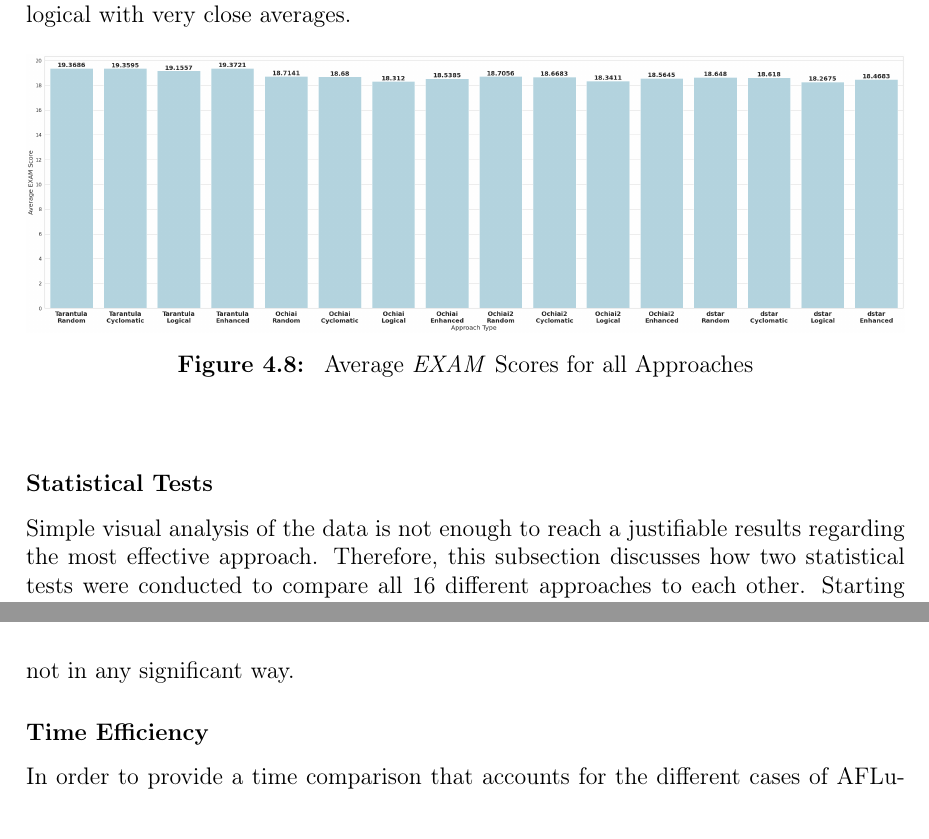
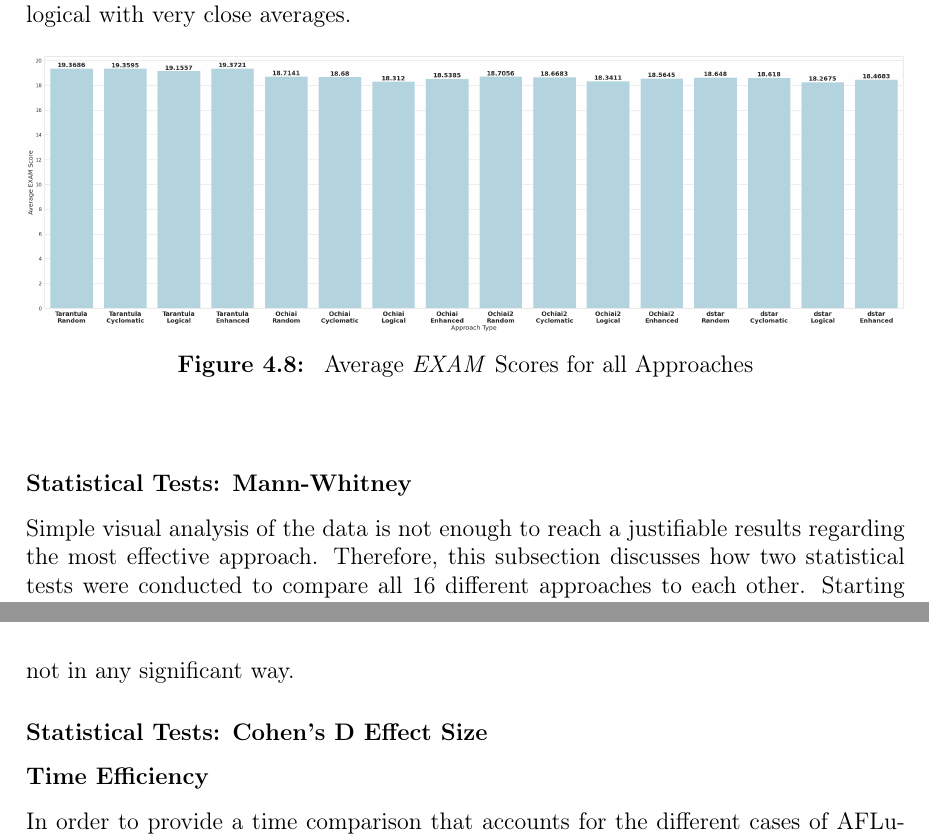
Before and after one commit to noorbuchi/Senior-Thesis-AFLuent-2022, a LaTeX thesis (SeniorThesis.tex, which reads chapters/ch04_experiments.tex): two parts of pages 56 and 60 of 66, joined at a grey line, cut so that both start at the same text. Compiled offline with pdfLaTeX.

Commit message:
Add subsection for new test

```diff
--- a/chapters/ch04_experiments.tex
+++ b/chapters/ch04_experiments.tex
@@ -466,8 +466,8 @@ logical and Ochiai2 logical with very close averages.
 	\end{center}
 \end{figure}
 
-\subsubsection{Statistical Tests}
-\label{subsubsec:statistical_test}
+\subsubsection{Statistical Tests: Mann-Whitney}
+\label{subsubsec:statistical_test_mann_whitney}
 
 Simple visual analysis of the data is not enough to reach a justifiable results
 regarding the most effective approach. Therefore, this subsection discusses how
@@ -594,6 +594,9 @@ logical, and considers wider possibility while generating it's score, it did not
 outperform the logical tie breaker. In fact, the \emph{p} value was leaning more
 to the other outcome, but not in any significant way.
 
+\subsubsection{Statistical Tests: Cohen's D Effect Size}
+\label{subsubsec:statistical_test_cohen}
+
 \subsubsection{Time Efficiency}
 \label{subsubsec:time_Efficiency}
 
```
